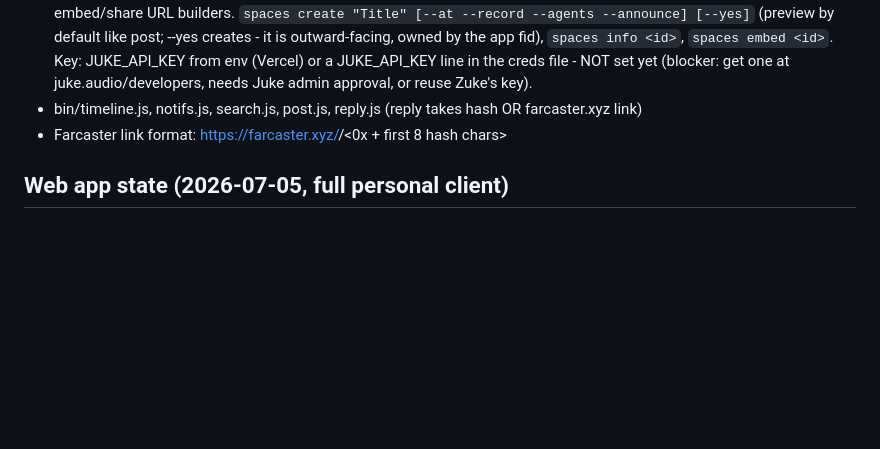
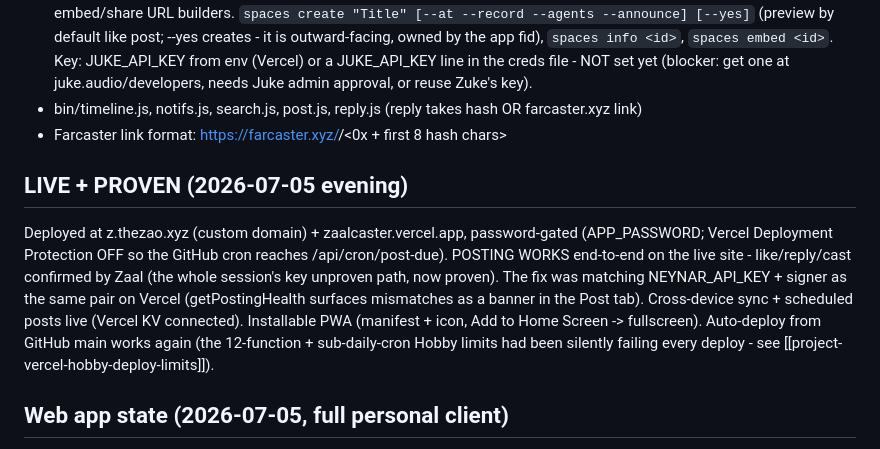
Before and after one commit to bettercallzaal/zaalcaster, a Markdown page: CLAUDE.md, the part around the change. Drawn GitHub-style; blank space fills up the shorter version.

Commit message:
docs: mark posting proven + live state (z.thezao.xyz, PWA, sync/schedule)
Co-Authored-By: Claude Opus 4.8 <noreply@anthropic.com>
Claude-Session: https://claude.ai/code/session_01JQSVPU2Ahm9f5bnsL2nfYF

```diff
--- a/CLAUDE.md
+++ b/CLAUDE.md
@@ -26,6 +26,9 @@ Minimal personal Farcaster CLI for Zaal (@zaal, fid 19640). Reads + posts via Ne
 - bin/timeline.js, notifs.js, search.js, post.js, reply.js (reply takes hash OR farcaster.xyz link)
 - Farcaster link format: https://farcaster.xyz/<username>/<0x + first 8 hash chars>
 
+## LIVE + PROVEN (2026-07-05 evening)
+Deployed at z.thezao.xyz (custom domain) + zaalcaster.vercel.app, password-gated (APP_PASSWORD; Vercel Deployment Protection OFF so the GitHub cron reaches /api/cron/post-due). POSTING WORKS end-to-end on the live site - like/reply/cast confirmed by Zaal (the whole session's key unproven path, now proven). The fix was matching NEYNAR_API_KEY + signer as the same pair on Vercel (getPostingHealth surfaces mismatches as a banner in the Post tab). Cross-device sync + scheduled posts live (Vercel KV connected). Installable PWA (manifest + icon, Add to Home Screen -> fullscreen). Auto-deploy from GitHub main works again (the 12-function + sub-daily-cron Hobby limits had been silently failing every deploy - see [[project-vercel-hobby-deploy-limits]]).
+
 ## Web app state (2026-07-05, full personal client)
 zaalcaster.vercel.app is a tabbed single-user Farcaster client (behind password gate / Vercel auth). Tabs (keys 1-6): Feed (following/trending/saved, load-more, "what I missed" digest, filters) | Inbox (priority-sort, draft-all, reply w/ 2-step confirm) | Channels (home + trending-channel chips, load-more) | Search (people+casts) | Post (compose, quote-cast, channel) | Grow (followers/score, who-engages-you, people-to-engage suggestions, top casts). Plus: cmd+k command palette, deck view (Feed+Inbox+channel columns, header 'deck' btn), tap-to-thread + profile overlays, like/recast, bookmarks + keyword-mute (localStorage). API routes (all auth-guarded): inbox, feed, channel(+trending+cursor), search, thread, profile, digest, stats, react, send(reply/quote/top-level), draft, auth. lib growth helpers: getTrendingFeed/Channels, getFollowSuggestions, getUsersByFids, searchUsers, digestFeed (voice.js). Everything verified live at the endpoint level (200s, no secret leak) + page script parses; interactive UI + live writes are Zaal's in-browser test. PRs #19-35. Skipped (use Farcaster app): frames rendering, tips, DMs, multi-account. Deferred (needs infra): scheduled posts (persistent queue + cron).
 
```
